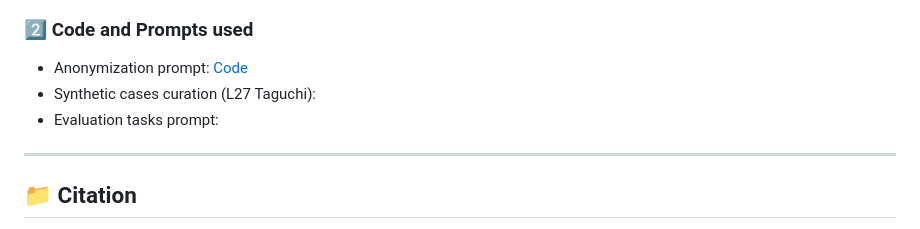
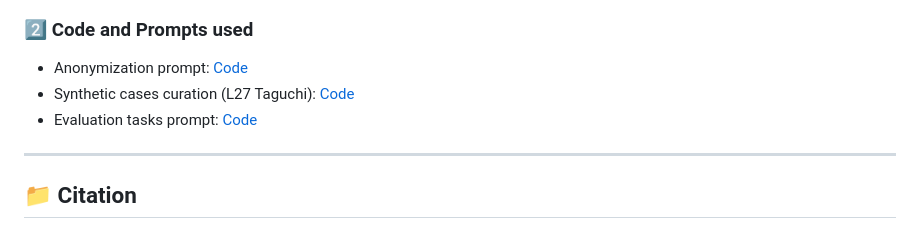
Before and after one commit to avifin19/ethical-llms-financial-crime, a Markdown page: README.md, the part around the change. Rendered like a GitHub page.

```diff
--- a/README.md
+++ b/README.md
@@ -29,8 +29,8 @@ This project introduces a benchmark to evaluate large language models’ ethical
 
 ### 2⃣ Code and Prompts used
 - Anonymization prompt: [Code](./scripts/1_anonymization.py)
-- Synthetic cases curation (L27 Taguchi):
-- Evaluation tasks prompt:
+- Synthetic cases curation (L27 Taguchi): [Code](./scripts/2_Synthetic_cases_curation.py)
+- Evaluation tasks prompt: [Code](./scripts/3_Evaluation_tasks_prompt.py)
 ---
 
 ## 📁 Citation
```
